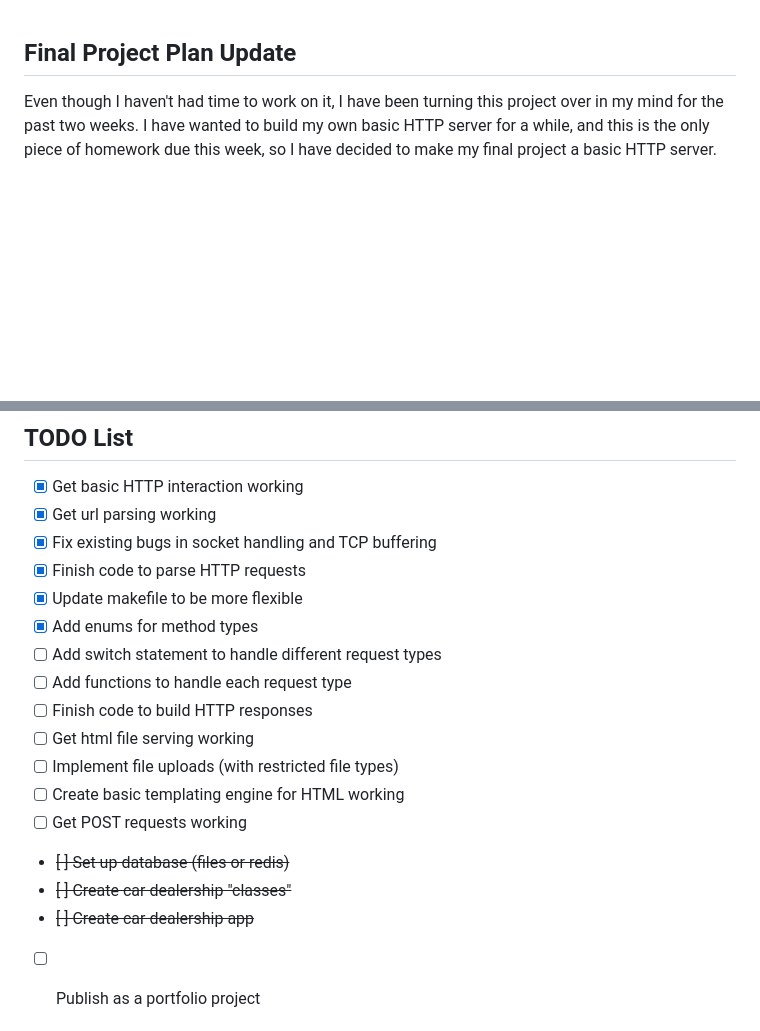
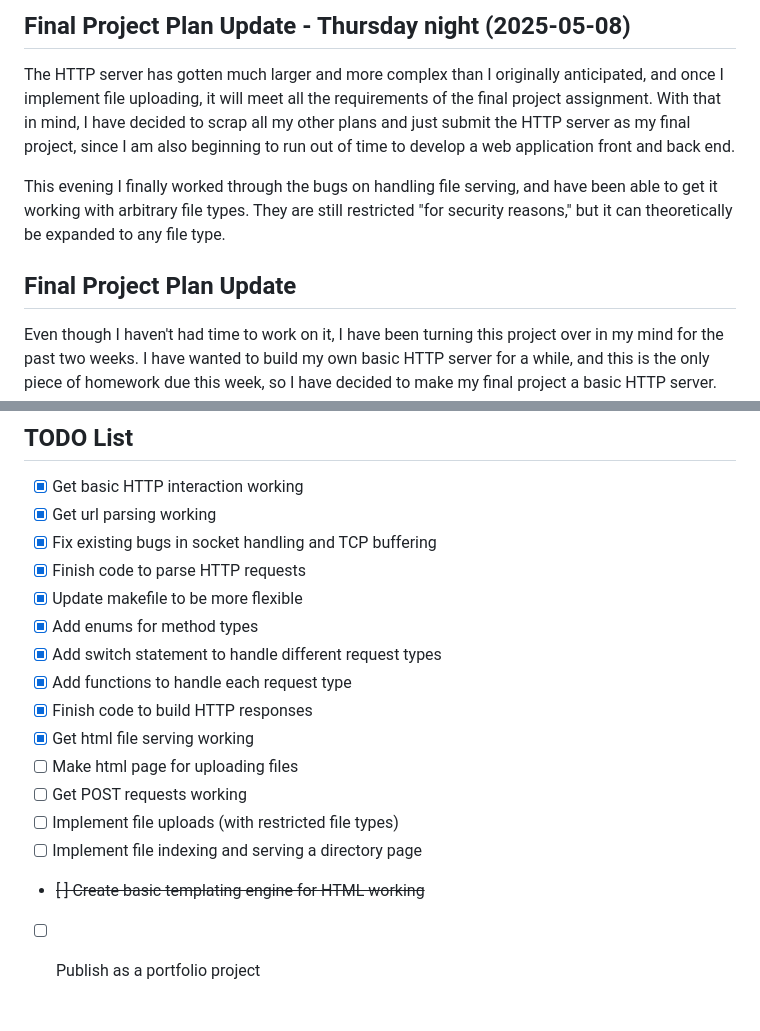
Before and after one commit to opus-tango/http-server-in-c, a Markdown page: readme.md, 2 parts joined by grey strips. GitHub-like rendering; blank space fills up the shorter version.

Commit message:
update readme with progress

```diff
--- a/readme.md
+++ b/readme.md
@@ -1,3 +1,8 @@
+## Final Project Plan Update - Thursday night (2025-05-08)
+The HTTP server has gotten much larger and more complex than I originally anticipated, and once I implement file uploading, it will meet all the requirements of the final project assignment. With that in mind, I have decided to scrap all my other plans and just submit the HTTP server as my final project, since I am also beginning to run out of time to develop a web application front and back end.
+
+This evening I finally worked through the bugs on handling file serving, and have been able to get it working with arbitrary file types. They are still restricted "for security reasons," but it can theoretically be expanded to any file type.
+
 ## Final Project Plan Update
 Even though I haven't had time to work on it, I have been turning this project over in my mind for the past two weeks. I have wanted to build my own basic HTTP server for a while, and this is the only piece of homework due this week, so I have decided to make my final project a basic HTTP server.
 
@@ -16,16 +21,15 @@ I also plan to publish this as a portfolio project for my resume.
 - [x] Finish code to parse HTTP requests
 - [x] Update makefile to be more flexible
 - [x] Add enums for method types
-- [ ] Add switch statement to handle different request types
-- [ ] Add functions to handle each request type
-- [ ] Finish code to build HTTP responses
-- [ ] Get html file serving working
+- [x] Add switch statement to handle different request types
+- [x] Add functions to handle each request type
+- [x] Finish code to build HTTP responses
+- [x] Get html file serving working
+- [ ] Make html page for uploading files
+- [ ] Get POST requests working
 - [ ] Implement file uploads (with restricted file types)
-- [ ] Create basic templating engine for HTML working
-- [ ] Get POST requests working
-- ~~[ ] Set up database (files or redis)~~
-- ~~[ ] Create car dealership "classes"~~
-- ~~[ ] Create car dealership app~~
+- [ ] Implement file indexing and serving a directory page
+- ~~[ ] Create basic templating engine for HTML working~~
 - [ ] Publish as a portfolio project
 
 
```
